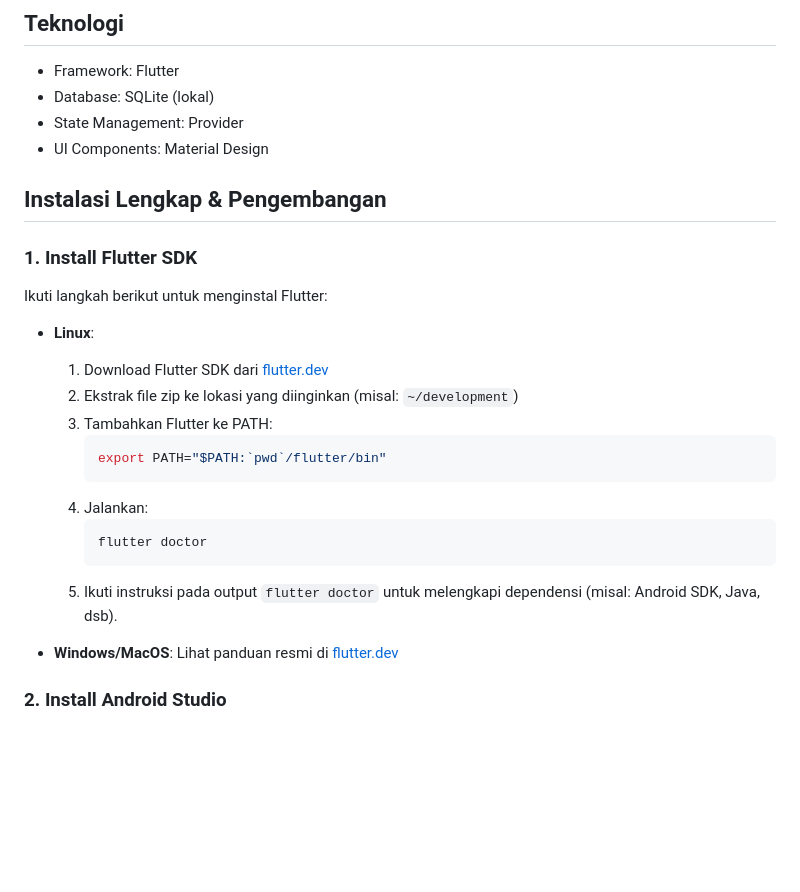
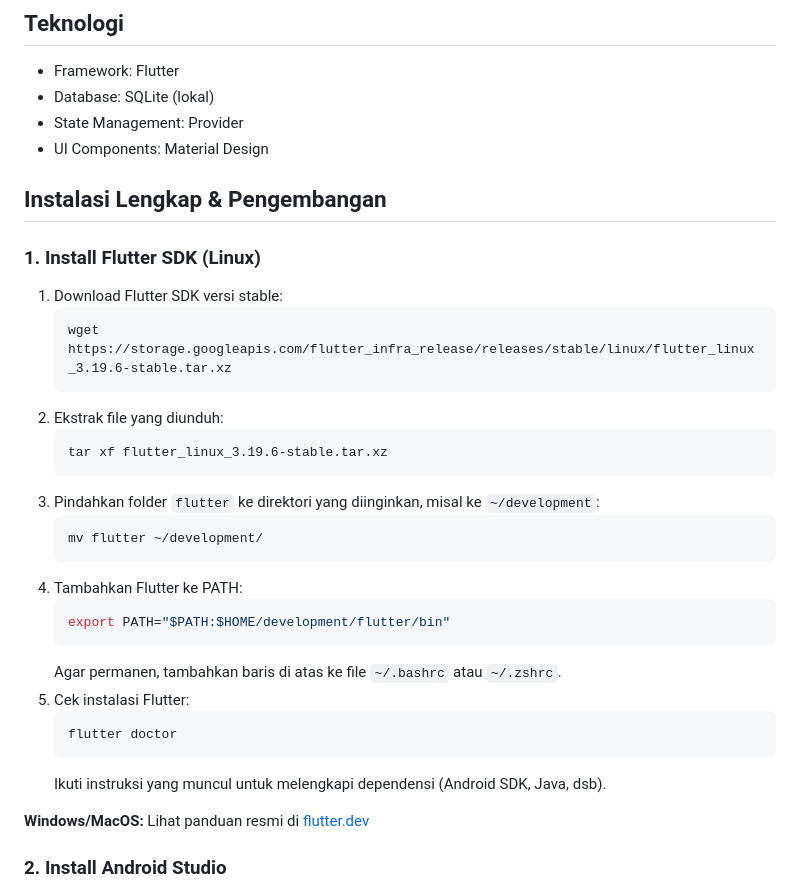
Before and after one commit to rissanndi/surat-mobile-sukorame, a Markdown page: README.md, the part around the change. Rendered like a GitHub page; blank space fills up the shorter version.

Commit message:
Inisialisasi project Flutter surat_mobile_sukorame

````diff
--- a/README.md
+++ b/README.md
@@ -21,26 +21,35 @@ Aplikasi ini dikembangkan untuk memudahkan proses administrasi surat di Desa Suk
 - UI Components: Material Design
 
 
+
 ## Instalasi Lengkap & Pengembangan
 
-### 1. Install Flutter SDK
+### 1. Install Flutter SDK (Linux)
 
-Ikuti langkah berikut untuk menginstal Flutter:
+1. Download Flutter SDK versi stable:
+   ```bash
+   wget https://storage.googleapis.com/flutter_infra_release/releases/stable/linux/flutter_linux_3.19.6-stable.tar.xz
+   ```
+2. Ekstrak file yang diunduh:
+   ```bash
+   tar xf flutter_linux_3.19.6-stable.tar.xz
+   ```
+3. Pindahkan folder `flutter` ke direktori yang diinginkan, misal ke `~/development`:
+   ```bash
+   mv flutter ~/development/
+   ```
+4. Tambahkan Flutter ke PATH:
+   ```bash
+   export PATH="$PATH:$HOME/development/flutter/bin"
+   ```
+   Agar permanen, tambahkan baris di atas ke file `~/.bashrc` atau `~/.zshrc`.
+5. Cek instalasi Flutter:
+   ```bash
+   flutter doctor
+   ```
+   Ikuti instruksi yang muncul untuk melengkapi dependensi (Android SDK, Java, dsb).
 
-- **Linux**:
-  1. Download Flutter SDK dari [flutter.dev](https://docs.flutter.dev/get-started/install/linux)
-  2. Ekstrak file zip ke lokasi yang diinginkan (misal: `~/development`)
-  3. Tambahkan Flutter ke PATH:
-     ```bash
-     export PATH="$PATH:`pwd`/flutter/bin"
-     ```
-  4. Jalankan:
-     ```bash
-     flutter doctor
-     ```
-  5. Ikuti instruksi pada output `flutter doctor` untuk melengkapi dependensi (misal: Android SDK, Java, dsb).
-
-- **Windows/MacOS**: Lihat panduan resmi di [flutter.dev](https://docs.flutter.dev/get-started/install)
+**Windows/MacOS:** Lihat panduan resmi di [flutter.dev](https://docs.flutter.dev/get-started/install)
 
 ### 2. Install Android Studio
 
````
